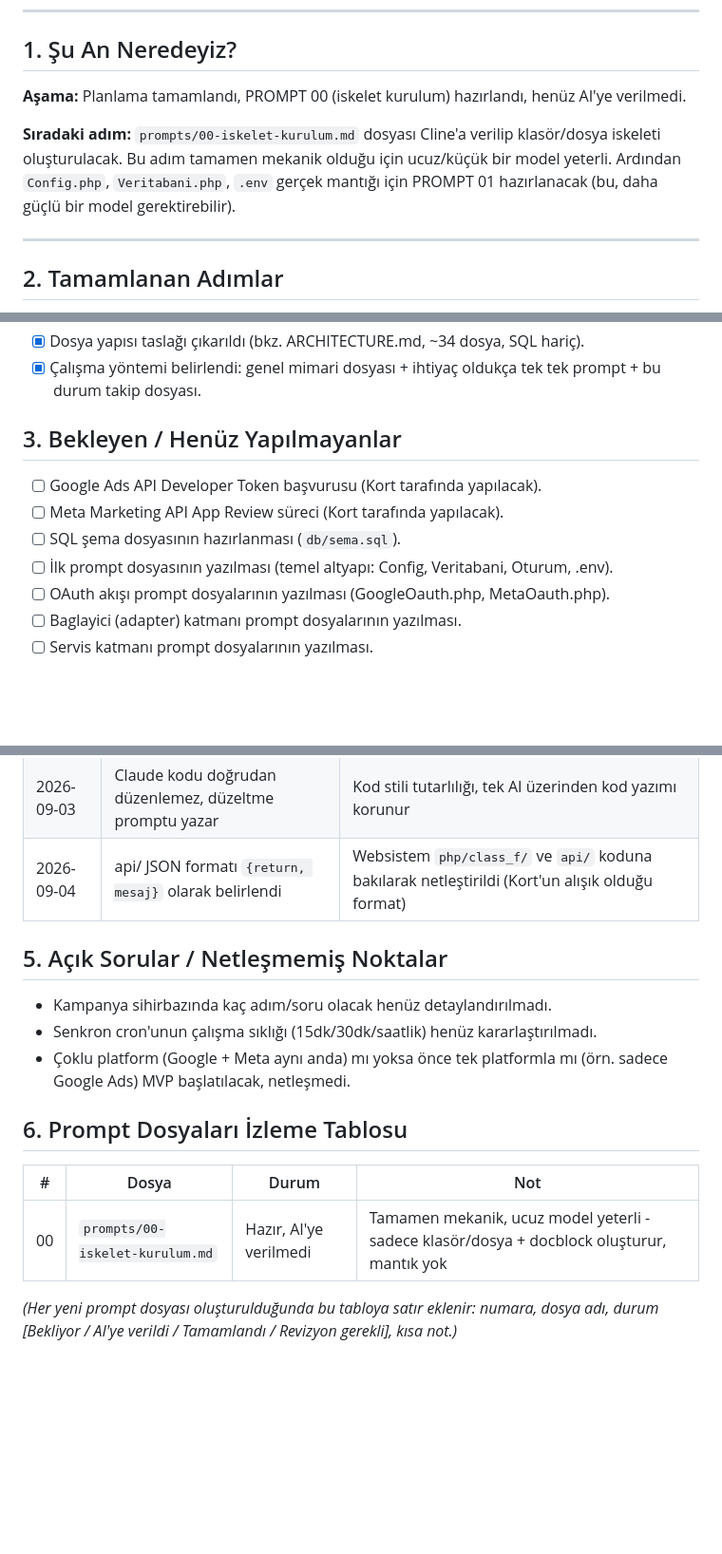
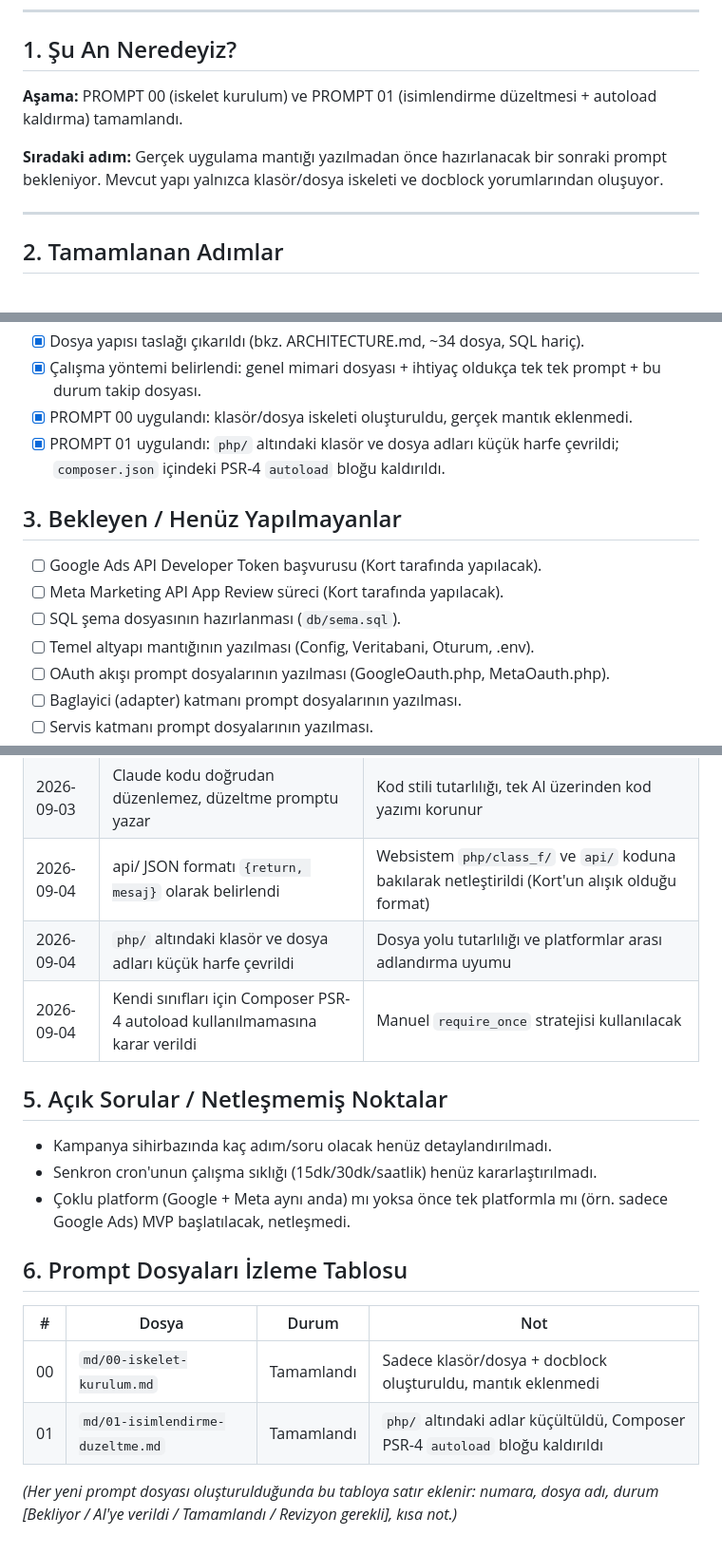
Before and after one commit to korthaci/ads_oauth, a Markdown page: md/DURUM.md, 3 parts joined by grey strips. Shown at 95% size. Drawn GitHub-style; blank space fills up the shorter version.

Commit message:
Update DURUM.md with latest progress and adjustments to project structure

```diff
--- a/md/DURUM.md
+++ b/md/DURUM.md
@@ -17,12 +17,10 @@
 
 ## 1. Şu An Neredeyiz?
 
-**Aşama:** Planlama tamamlandı, PROMPT 00 (iskelet kurulum) hazırlandı, henüz AI'ye verilmedi.
+**Aşama:** PROMPT 00 (iskelet kurulum) ve PROMPT 01 (isimlendirme düzeltmesi + autoload kaldırma) tamamlandı.
 
-**Sıradaki adım:** `prompts/00-iskelet-kurulum.md` dosyası Cline'a verilip klasör/dosya
-iskeleti oluşturulacak. Bu adım tamamen mekanik olduğu için ucuz/küçük bir model yeterli.
-Ardından `Config.php`, `Veritabani.php`, `.env` gerçek mantığı için PROMPT 01 hazırlanacak
-(bu, daha güçlü bir model gerektirebilir).
+**Sıradaki adım:** Gerçek uygulama mantığı yazılmadan önce hazırlanacak bir sonraki prompt
+bekleniyor. Mevcut yapı yalnızca klasör/dosya iskeleti ve docblock yorumlarından oluşuyor.
 
 ---
 
@@ -41,13 +39,16 @@ Ardından `Config.php`, `Veritabani.php`, `.env` gerçek mantığı için PROMPT
 - [x] Dosya yapısı taslağı çıkarıldı (bkz. ARCHITECTURE.md, ~34 dosya, SQL hariç).
 - [x] Çalışma yöntemi belirlendi: genel mimari dosyası + ihtiyaç oldukça tek tek prompt +
       bu durum takip dosyası.
+- [x] PROMPT 00 uygulandı: klasör/dosya iskeleti oluşturuldu, gerçek mantık eklenmedi.
+- [x] PROMPT 01 uygulandı: `php/` altındaki klasör ve dosya adları küçük harfe çevrildi;
+      `composer.json` içindeki PSR-4 `autoload` bloğu kaldırıldı.
 
 ## 3. Bekleyen / Henüz Yapılmayanlar
 
 - [ ] Google Ads API Developer Token başvurusu (Kort tarafında yapılacak).
 - [ ] Meta Marketing API App Review süreci (Kort tarafında yapılacak).
 - [ ] SQL şema dosyasının hazırlanması (`db/sema.sql`).
-- [ ] İlk prompt dosyasının yazılması (temel altyapı: Config, Veritabani, Oturum, .env).
+- [ ] Temel altyapı mantığının yazılması (Config, Veritabani, Oturum, .env).
 - [ ] OAuth akışı prompt dosyalarının yazılması (GoogleOauth.php, MetaOauth.php).
 - [ ] Baglayici (adapter) katmanı prompt dosyalarının yazılması.
 - [ ] Servis katmanı prompt dosyalarının yazılması.
@@ -63,6 +64,8 @@ Ardından `Config.php`, `Veritabani.php`, `.env` gerçek mantığı için PROMPT
 | 2026-09-03 | Türkçe eylem-bazlı dosya isimlendirmesi korundu | Kort'un mevcut proje konvansiyonuyla tutarlılık |
 | 2026-09-03 | Claude kodu doğrudan düzenlemez, düzeltme promptu yazar | Kod stili tutarlılığı, tek AI üzerinden kod yazımı korunur |
 | 2026-09-04 | api/ JSON formatı `{return, mesaj}` olarak belirlendi | Websistem `php/class_f/` ve `api/` koduna bakılarak netleştirildi (Kort'un alışık olduğu format) |
+| 2026-09-04 | `php/` altındaki klasör ve dosya adları küçük harfe çevrildi | Dosya yolu tutarlılığı ve platformlar arası adlandırma uyumu |
+| 2026-09-04 | Kendi sınıfları için Composer PSR-4 autoload kullanılmamasına karar verildi | Manuel `require_once` stratejisi kullanılacak |
 
 ## 5. Açık Sorular / Netleşmemiş Noktalar
 
@@ -74,7 +77,8 @@ Ardından `Config.php`, `Veritabani.php`, `.env` gerçek mantığı için PROMPT
 
 | # | Dosya | Durum | Not |
 |---|---|---|---|
-| 00 | `prompts/00-iskelet-kurulum.md` | Hazır, AI'ye verilmedi | Tamamen mekanik, ucuz model yeterli - sadece klasör/dosya + docblock oluşturur, mantık yok |
+| 00 | `md/00-iskelet-kurulum.md` | Tamamlandı | Sadece klasör/dosya + docblock oluşturuldu, mantık eklenmedi |
+| 01 | `md/01-isimlendirme-duzeltme.md` | Tamamlandı | `php/` altındaki adlar küçültüldü, Composer PSR-4 `autoload` bloğu kaldırıldı |
 
 *(Her yeni prompt dosyası oluşturulduğunda bu tabloya satır eklenir: numara, dosya adı, durum
 [Bekliyor / AI'ye verildi / Tamamlandı / Revizyon gerekli], kısa not.)*
```
Also changed, not shown: other parts of md/DURUM.md (+1 -1 lines).
